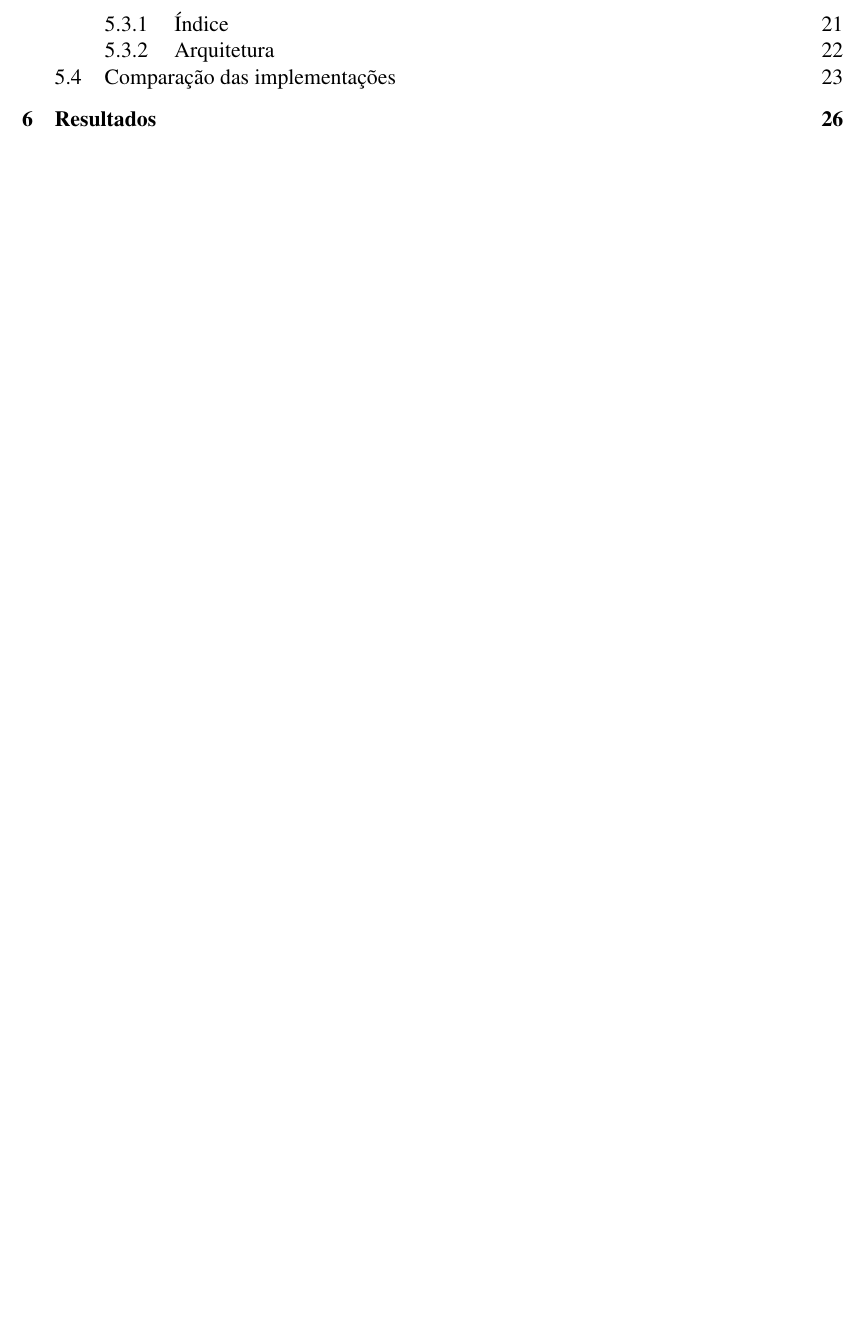
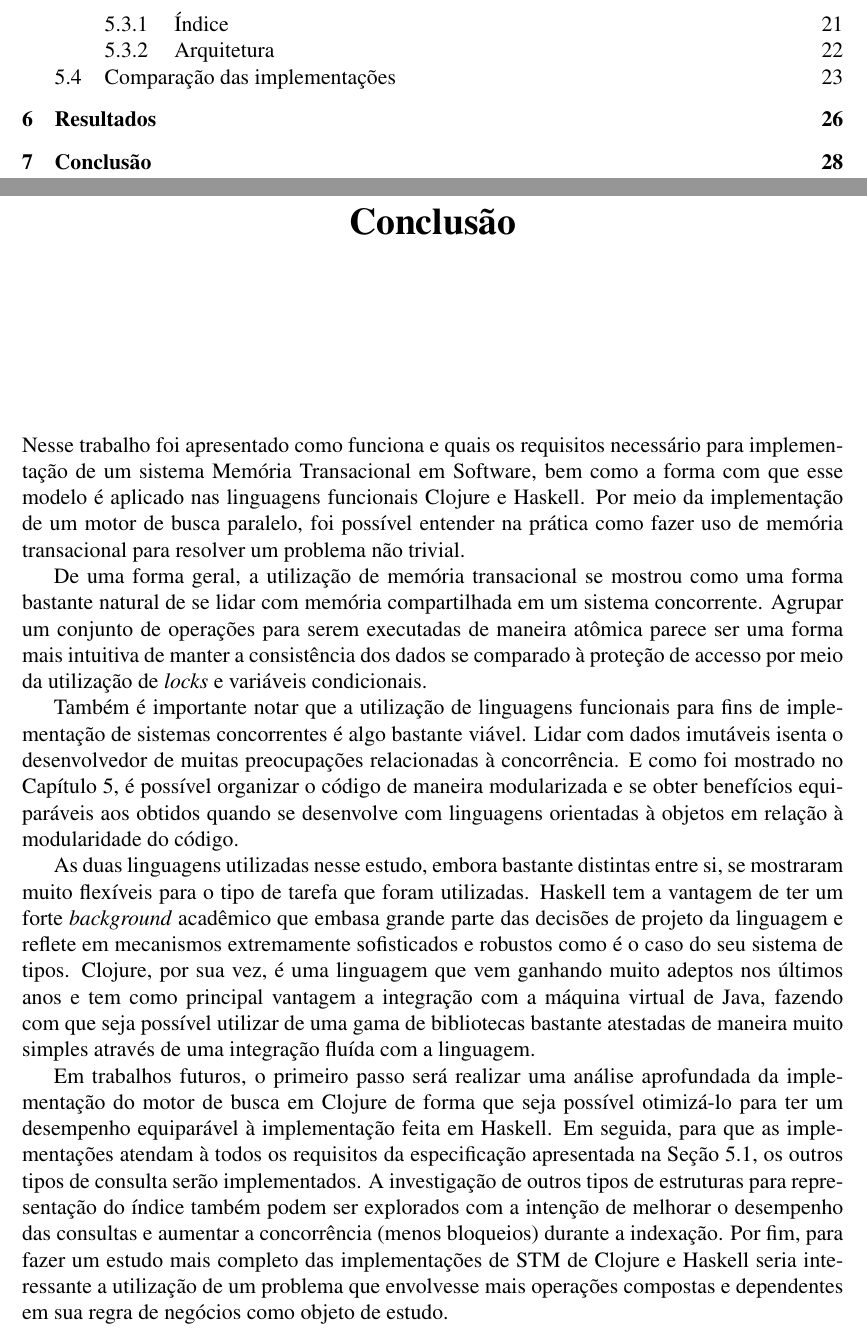
Before and after one commit to luisgabriel/tg, a LaTeX thesis (monografia/monografia.tex, which reads monografia/capitulo7.tex): part of page 8 of 38 before the commit and two parts of pages 8 and 37 of 39 after it, the two joined at a grey line, cut so that both start at the same text, the shorter picture padded with empty space. Compiled offline with pdfLaTeX.

Commit message:
Capítulo 7

```diff
--- /dev/null
+++ b/monografia/capitulo7.tex
@@ -0,0 +1,11 @@
+\chapter{Conclusão}
+
+Nesse trabalho foi apresentado como funciona e quais os requisitos necessário para implementação de um sistema Memória Transacional em Software, bem como a forma com que esse modelo é aplicado nas linguagens funcionais Clojure e Haskell. Por meio da implementação de um motor de busca paralelo, foi possível entender na prática como fazer uso de memória transacional para resolver um problema não trivial.
+
+De uma forma geral, a utilização de memória transacional se mostrou como uma forma bastante natural de se lidar com memória compartilhada em um sistema concorrente. Agrupar um conjunto de operações para serem executadas de maneira atômica parece ser uma forma mais intuitiva de manter a consistência dos dados se comparado à proteção de accesso por meio da utilização de \emph{locks} e variáveis condicionais.
+
+Também é importante notar que a utilização de linguagens funcionais para fins de implementação de sistemas concorrentes é algo bastante viável. Lidar com dados imutáveis isenta o desenvolvedor de muitas preocupações relacionadas à concorrência. E como foi mostrado no Capítulo 5, é possível organizar o código de maneira modularizada e se obter benefícios equiparáveis aos obtidos quando se desenvolve com linguagens orientadas à objetos em relação à modularidade do código.
+
+As duas linguagens utilizadas nesse estudo, embora bastante distintas entre si, se mostraram muito flexíveis para o tipo de tarefa que foram utilizadas. Haskell tem a vantagem de ter um forte \emph{background} acadêmico que embasa grande parte das decisões de projeto da linguagem e reflete em mecanismos extremamente sofisticados e robustos como é o caso do seu sistema de tipos. Clojure, por sua vez, é uma linguagem que vem ganhando muito adeptos nos últimos anos e tem como principal vantagem a integração com a máquina virtual de Java, fazendo com que seja possível utilizar de uma gama de bibliotecas bastante atestadas de maneira muito simples através de uma integração fluída com a linguagem.
+
+Em trabalhos futuros, o primeiro passo será realizar uma análise aprofundada da implementação do motor de busca em Clojure de forma que seja possível otimizá-lo para ter um desempenho equiparável à implementação feita em Haskell. Em seguida, para que as implementações atendam à todos os requisitos da especificação apresentada na Seção 5.1, os outros tipos de consulta serão implementados. A investigação de outros tipos de estruturas para representação do índice também podem ser explorados com a intenção de melhorar o desempenho das consultas e aumentar a concorrência (menos bloqueios) durante a indexação. Por fim, para fazer um estudo mais completo das implementações de STM de Clojure e Haskell seria interessante a utilização de um problema que envolvesse mais operações compostas e dependentes em sua regra de negócios como objeto de estudo.
```
Also changed, not shown: monografia/monografia.tex (+1 -0 lines).
